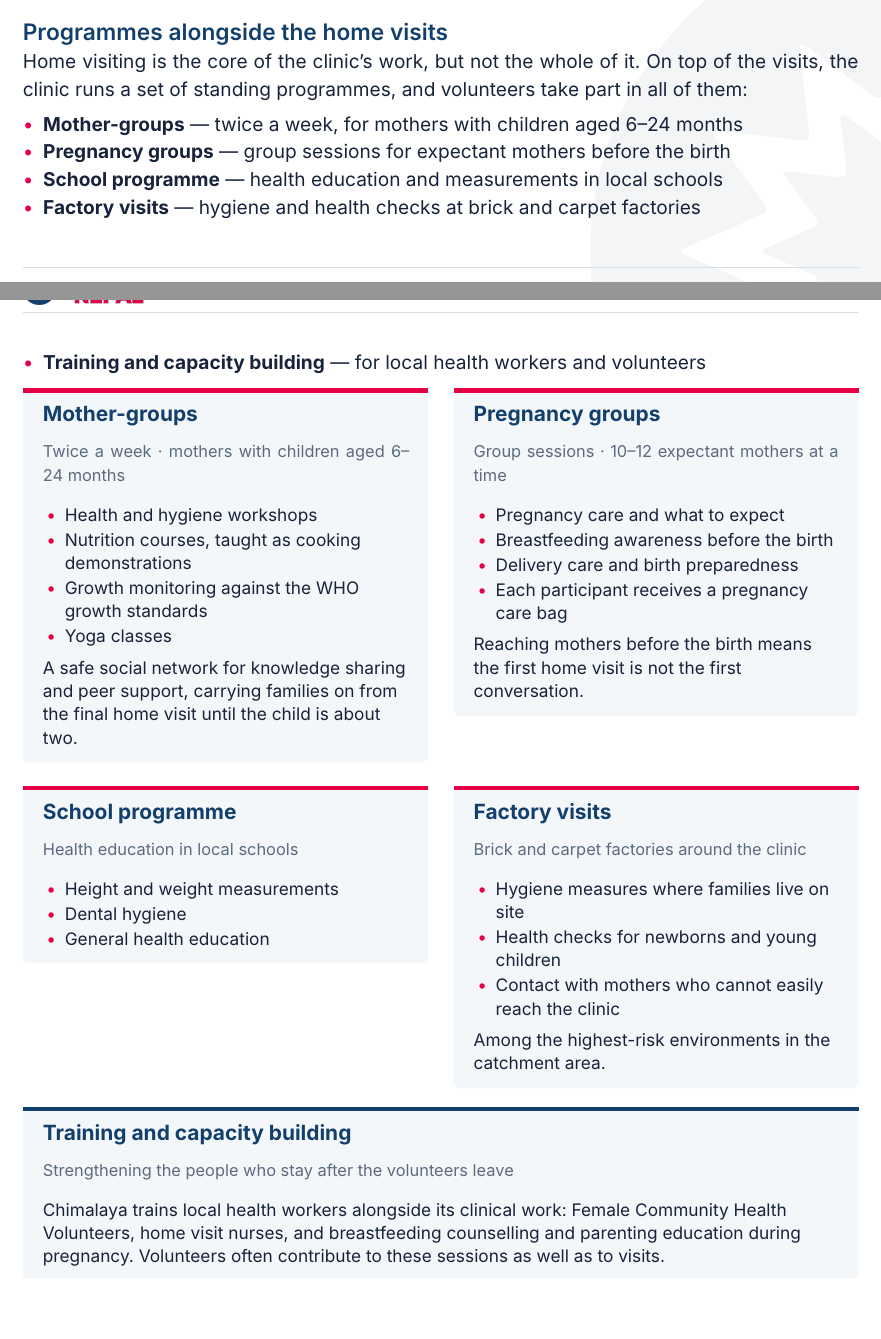
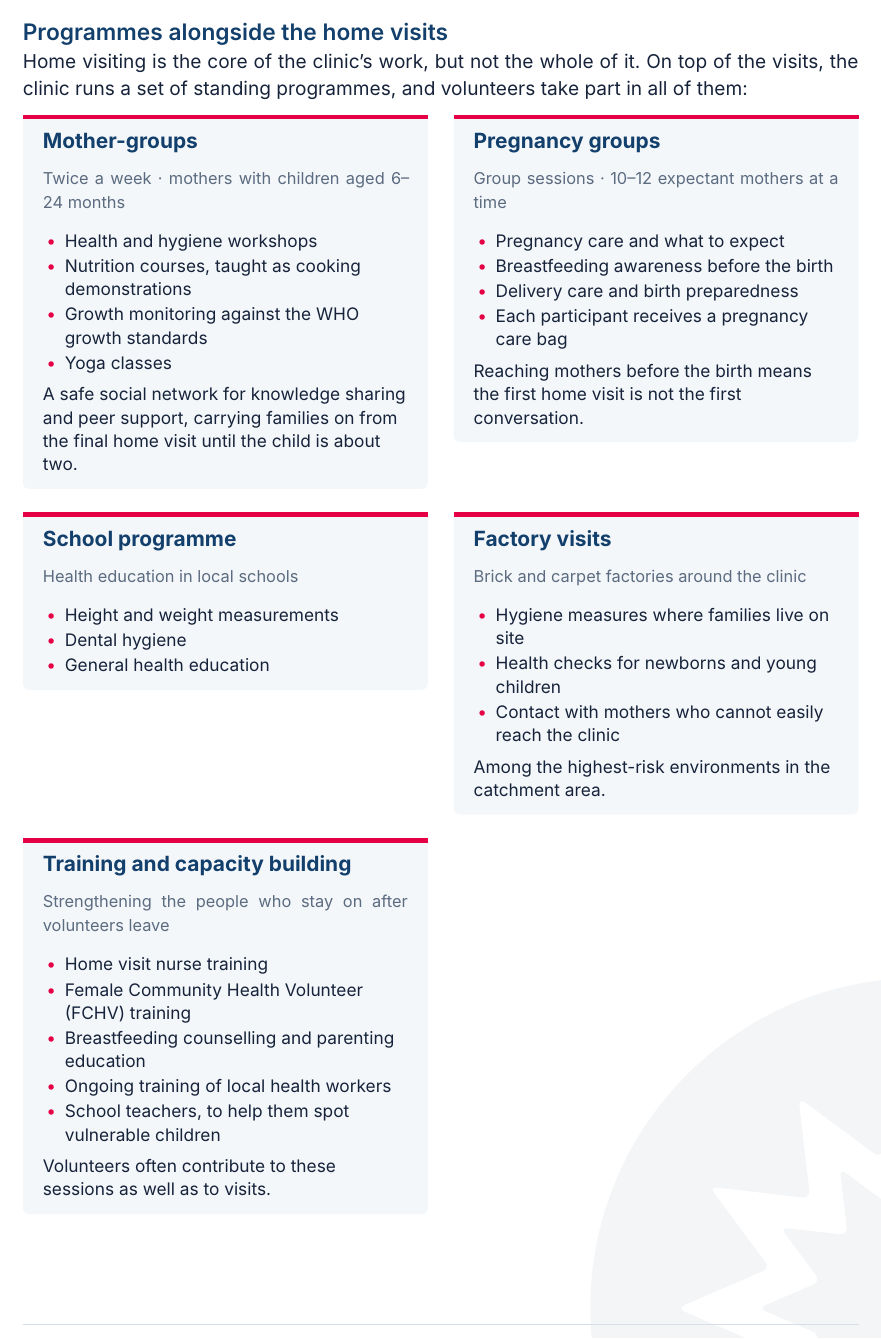
Before and after one commit to parzival3/badge-maker, a Typst document (documents/volunteering-at-chimalaya-nepal.typ): two parts of pages 4 and 5 of 6 before the commit and part of page 5 of 6 after it, the two joined at a grey line, cut so that both start at the same text, the shorter picture padded with empty space. Compiled offline with Typst 0.15.

Commit message:
Make training a card like the others, with its strands listed
It was a full-width block of prose among four bulleted cards. It is now the
fifth card in the grid, listing the five training strands: home visit nurse
training, FCHV training, breastfeeding counselling and parenting education,
ongoing training of local health workers, and school teachers spotting
vulnerable children - all drawn from chimalayanepal.org.

Card leads no longer hyphenate; 'vol-unteers' was breaking across a line.

Co-Authored-By: Claude Opus 5 (1M context) <noreply@anthropic.com>

```diff
--- a/documents/volunteering-at-chimalaya-nepal.typ
+++ b/documents/volunteering-at-chimalaya-nepal.typ
@@ -231,17 +231,13 @@ families and the area.
   )
 ]
 
+#pagebreak()
+
 == Programmes alongside the home visits
 
 Home visiting is the core of the clinic's work, but not the whole of it. On
 top of the visits, the clinic runs a set of standing programmes, and
 volunteers take part in all of them:
-
-- *Mother-groups* — twice a week, for mothers with children aged 6–24 months
-- *Pregnancy groups* — group sessions for expectant mothers before the birth
-- *School programme* — health education and measurements in local schools
-- *Factory visits* — hygiene and health checks at brick and carpet factories
-- *Training and capacity building* — for local health workers and volunteers
 
 #card-grid(
   card(
@@ -286,18 +282,19 @@ volunteers take part in all of them:
 
     Among the highest-risk environments in the catchment area.
   ],
+  card(
+    title: "Training and capacity building",
+    lead: "Strengthening the people who stay on after volunteers leave",
+  )[
+    - Home visit nurse training
+    - Female Community Health Volunteer (FCHV) training
+    - Breastfeeding counselling and parenting education
+    - Ongoing training of local health workers
+    - School teachers, to help them spot vulnerable children
+
+    Volunteers often contribute to these sessions as well as to visits.
+  ],
 )
-
-#card(
-  title: "Training and capacity building",
-  lead: "Strengthening the people who stay after the volunteers leave",
-  accent: brand.navy,
-)[
-  Chimalaya trains local health workers alongside its clinical work: Female
-  Community Health Volunteers, home visit nurses, and breastfeeding
-  counselling and parenting education during pregnancy. Volunteers often
-  contribute to these sessions as well as to visits.
-]
 
 = Practical information
 
```
Also changed, not shown: templates/typst/chimalaya.typ (+1 -1 lines).
